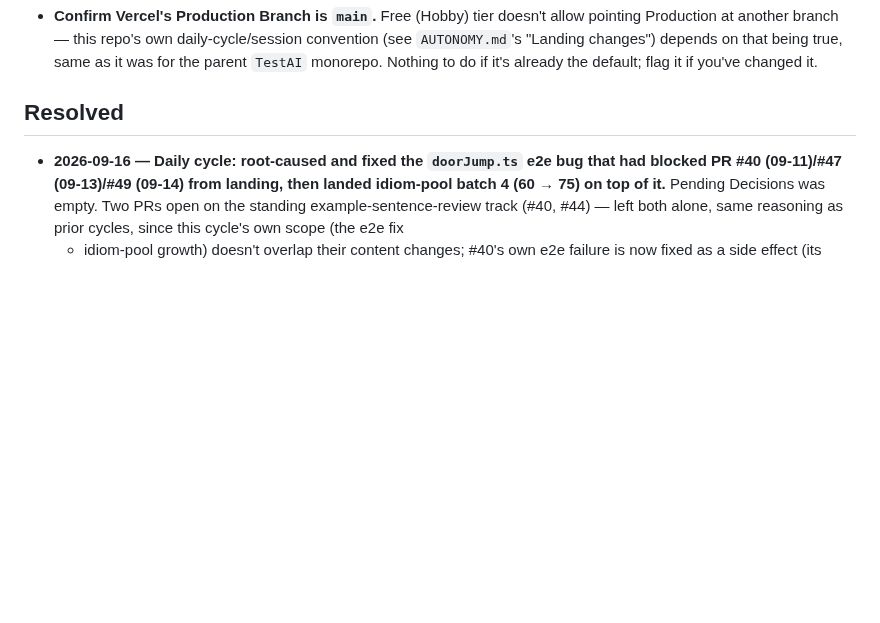
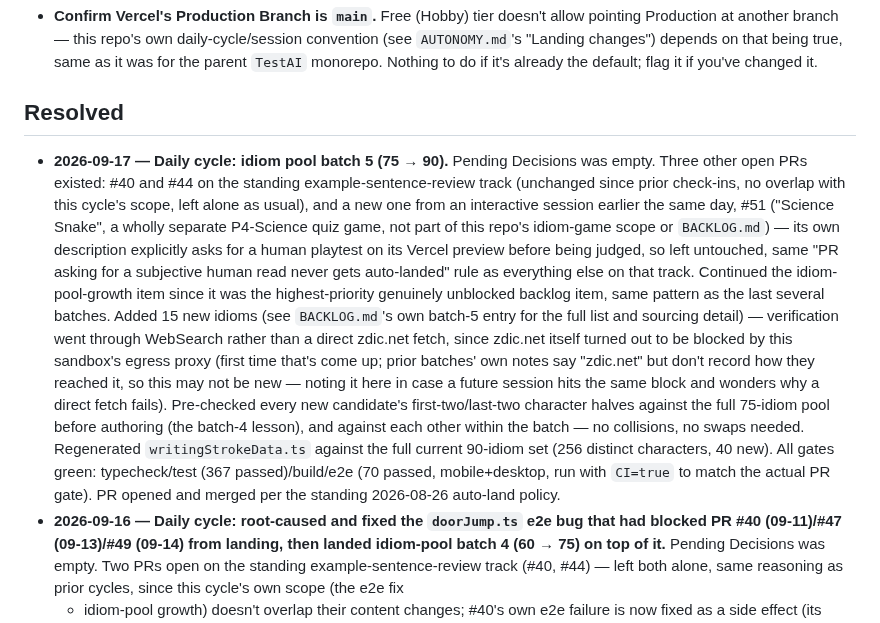
Before and after one commit to deatheroai/chengyu-dao, a Markdown page: DECISIONS.md, the part around the change. Rendered like a GitHub page; blank space fills up the shorter version.

```diff
--- a/DECISIONS.md
+++ b/DECISIONS.md
@@ -23,6 +23,34 @@ None open right now.
 
 ## Resolved
 
+- **2026-09-17 — Daily cycle: idiom pool batch 5 (75 → 90).** Pending
+  Decisions was empty. Three other open PRs existed: #40 and #44 on the
+  standing example-sentence-review track (unchanged since prior
+  check-ins, no overlap with this cycle's scope, left alone as usual),
+  and a new one from an interactive session earlier the same day, #51
+  ("Science Snake", a wholly separate P4-Science quiz game, not part of
+  this repo's idiom-game scope or `BACKLOG.md`) — its own description
+  explicitly asks for a human playtest on its Vercel preview before
+  being judged, so left untouched, same "PR asking for a subjective
+  human read never gets auto-landed" rule as everything else on that
+  track. Continued the idiom-pool-growth item since it was the
+  highest-priority genuinely unblocked backlog item, same pattern as
+  the last several batches.
+  Added 15 new idioms (see `BACKLOG.md`'s own batch-5 entry for the
+  full list and sourcing detail) — verification went through WebSearch
+  rather than a direct zdic.net fetch, since zdic.net itself turned out
+  to be blocked by this sandbox's egress proxy (first time that's come
+  up; prior batches' own notes say "zdic.net" but don't record how they
+  reached it, so this may not be new — noting it here in case a future
+  session hits the same block and wonders why a direct fetch fails).
+  Pre-checked every new candidate's first-two/last-two character halves
+  against the full 75-idiom pool before authoring (the batch-4 lesson),
+  and against each other within the batch — no collisions, no swaps
+  needed. Regenerated `writingStrokeData.ts` against the full current
+  90-idiom set (256 distinct characters, 40 new). All gates green:
+  typecheck/test (367 passed)/build/e2e (70 passed, mobile+desktop, run
+  with `CI=true` to match the actual PR gate). PR opened and merged per
+  the standing 2026-08-26 auto-land policy.
 - **2026-09-16 — Daily cycle: root-caused and fixed the `doorJump.ts`
   e2e bug that had blocked PR #40 (09-11)/#47 (09-13)/#49 (09-14) from
   landing, then landed idiom-pool batch 4 (60 → 75) on top of it.**
```
Also changed, not shown: BACKLOG.md (+35 -0 lines).
